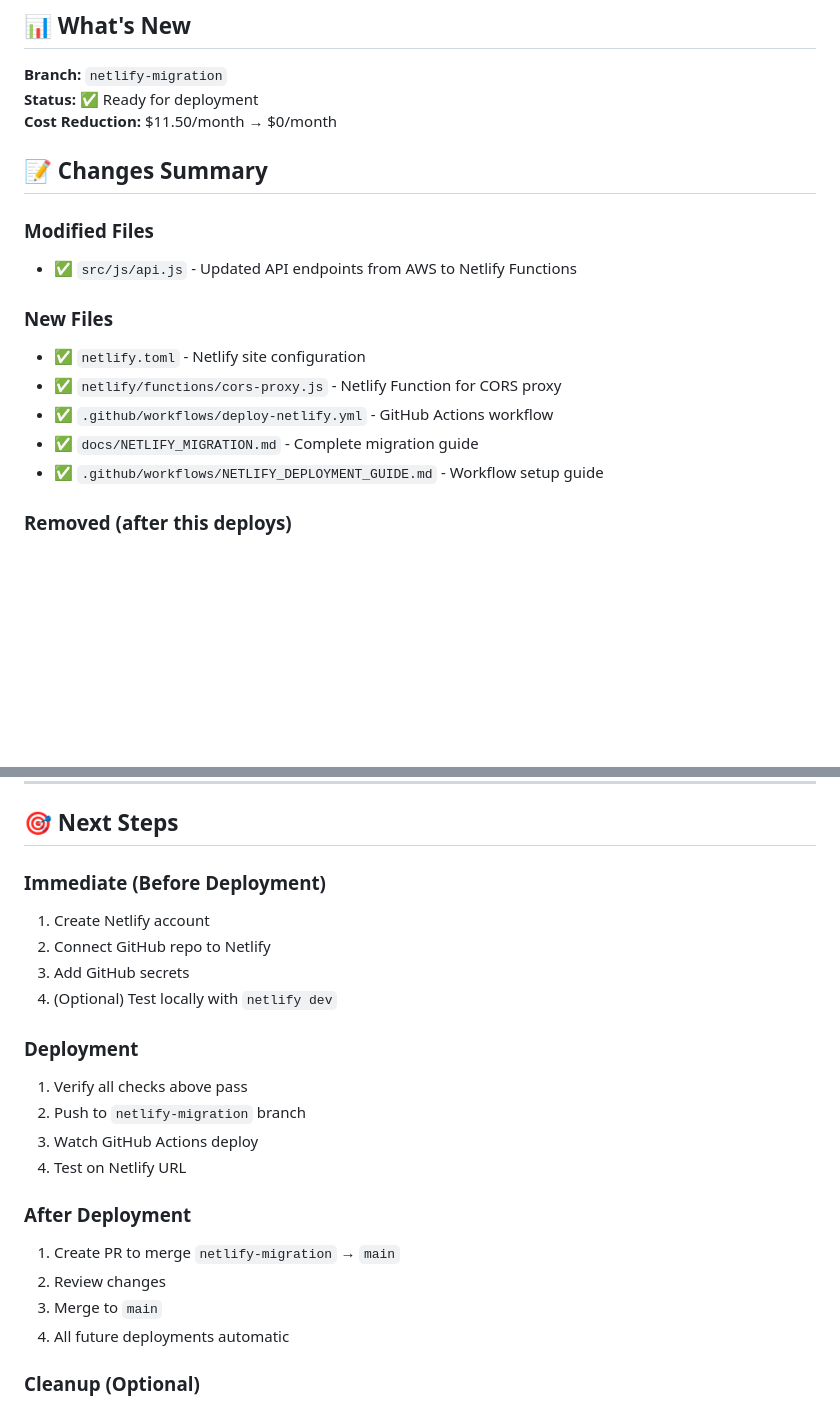
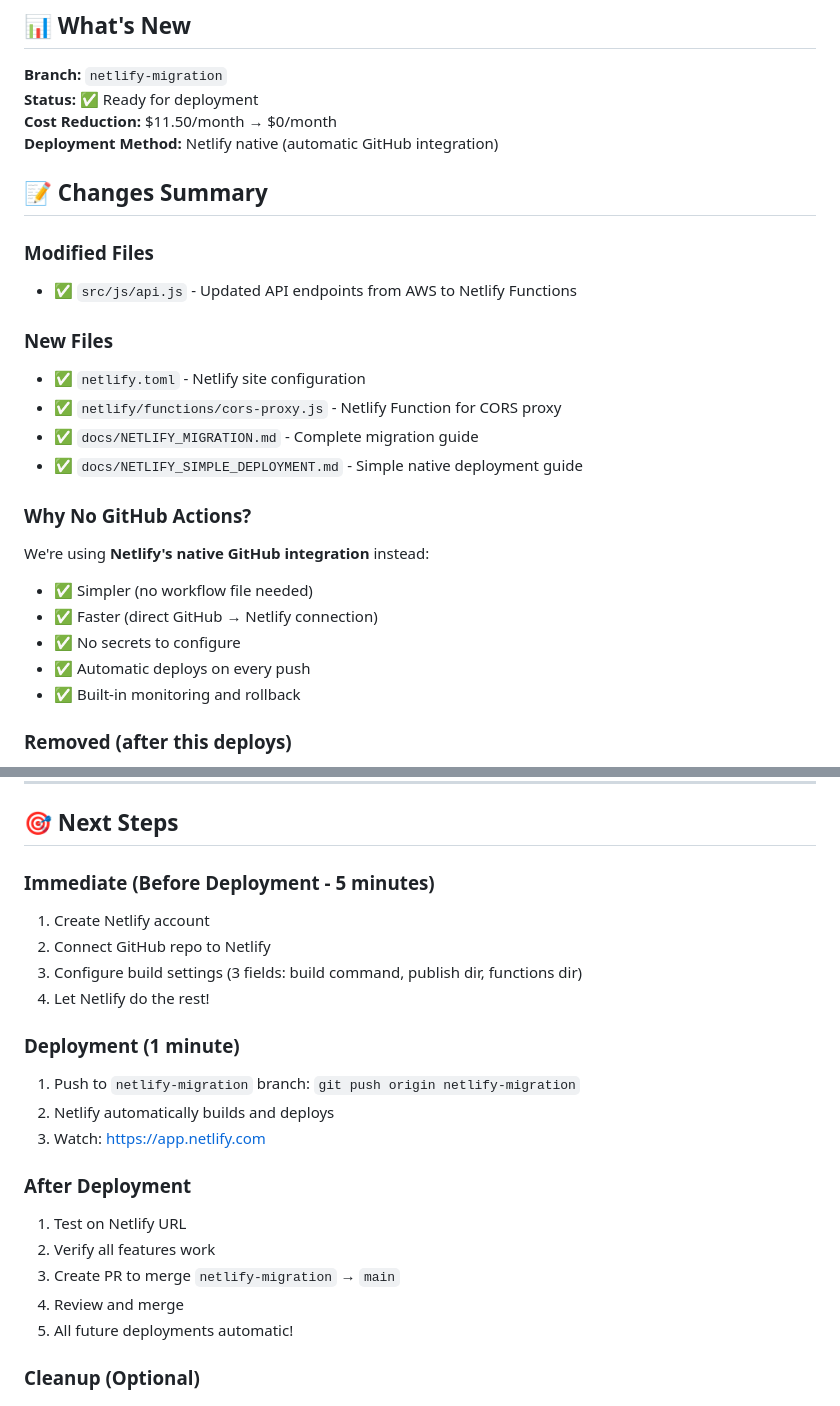
Before and after one commit to istvangere89/espp-profitability-tracker, a Markdown page: NETLIFY_MIGRATION_BRANCH.md, 2 parts joined by grey strips. Rendered like a GitHub page; blank space fills up the shorter version.

```diff
--- a/NETLIFY_MIGRATION_BRANCH.md
+++ b/NETLIFY_MIGRATION_BRANCH.md
@@ -7,6 +7,7 @@ Welcome to the `netlify-migration` branch! This branch contains all the changes
 **Branch:** `netlify-migration`
 **Status:** ✅ Ready for deployment
 **Cost Reduction:** $11.50/month → $0/month
+**Deployment Method:** Netlify native (automatic GitHub integration)
 
 ## 📝 Changes Summary
 
@@ -16,9 +17,16 @@ Welcome to the `netlify-migration` branch! This branch contains all the changes
 ### New Files
 - ✅ `netlify.toml` - Netlify site configuration
 - ✅ `netlify/functions/cors-proxy.js` - Netlify Function for CORS proxy
-- ✅ `.github/workflows/deploy-netlify.yml` - GitHub Actions workflow
 - ✅ `docs/NETLIFY_MIGRATION.md` - Complete migration guide
-- ✅ `.github/workflows/NETLIFY_DEPLOYMENT_GUIDE.md` - Workflow setup guide
+- ✅ `docs/NETLIFY_SIMPLE_DEPLOYMENT.md` - Simple native deployment guide
+
+### Why No GitHub Actions?
+We're using **Netlify's native GitHub integration** instead:
+- ✅ Simpler (no workflow file needed)
+- ✅ Faster (direct GitHub → Netlify connection)
+- ✅ No secrets to configure
+- ✅ Automatic deploys on every push
+- ✅ Built-in monitoring and rollback
 
 ### Removed (after this deploys)
 - AWS infrastructure files can be archived/deleted
@@ -256,23 +275,23 @@ Total:             $0/month
 
 ## 🎯 Next Steps
 
-### Immediate (Before Deployment)
+### Immediate (Before Deployment - 5 minutes)
 1. Create Netlify account
 2. Connect GitHub repo to Netlify
-3. Add GitHub secrets
-4. (Optional) Test locally with `netlify dev`
+3. Configure build settings (3 fields: build command, publish dir, functions dir)
+4. Let Netlify do the rest!
 
-### Deployment
-1. Verify all checks above pass
-2. Push to `netlify-migration` branch
-3. Watch GitHub Actions deploy
-4. Test on Netlify URL
+### Deployment (1 minute)
+1. Push to `netlify-migration` branch: `git push origin netlify-migration`
+2. Netlify automatically builds and deploys
+3. Watch: https://app.netlify.com
 
 ### After Deployment
-1. Create PR to merge `netlify-migration` → `main`
-2. Review changes
-3. Merge to `main`
-4. All future deployments automatic
+1. Test on Netlify URL
+2. Verify all features work
+3. Create PR to merge `netlify-migration` → `main`
+4. Review and merge
+5. All future deployments automatic!
 
 ### Cleanup (Optional)
 1. Archive AWS infrastructure code
```
Also changed, not shown: other parts of NETLIFY_MIGRATION_BRANCH.md (+66 -55 lines), docs/NETLIFY_SIMPLE_DEPLOYMENT.md (added, +348 -0 lines).
